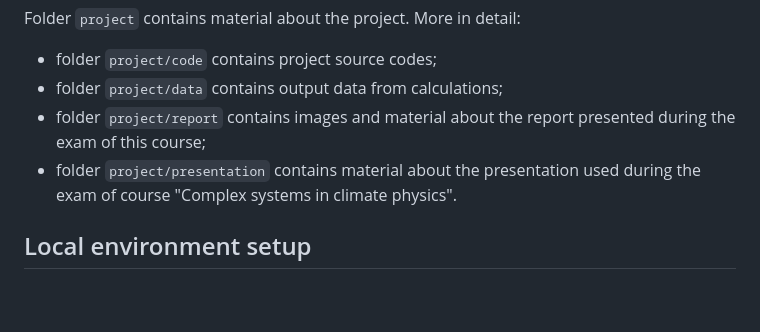
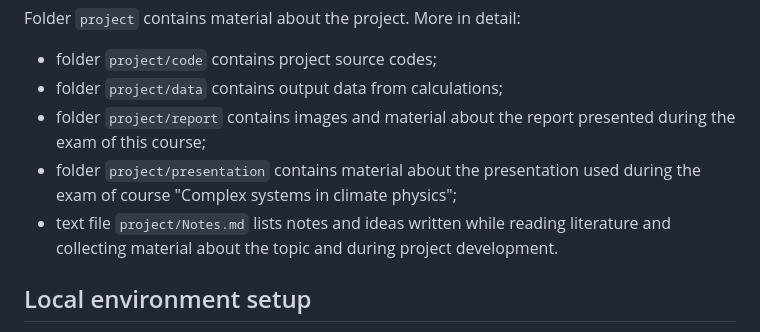
Before and after one commit to mirasac/algonume, a Markdown page: README.md, the part around the change. Rendered like a GitHub page; blank space fills up the shorter version.

```diff
--- a/README.md
+++ b/README.md
@@ -42,7 +42,8 @@ Folder `project` contains material about the project. More in detail:
 - folder `project/code` contains project source codes;
 - folder `project/data` contains output data from calculations;
 - folder `project/report` contains images and material about the report presented during the exam of this course;
-- folder `project/presentation` contains material about the presentation used during the exam of course "Complex systems in climate physics".
+- folder `project/presentation` contains material about the presentation used during the exam of course "Complex systems in climate physics";
+- text file `project/Notes.md` lists notes and ideas written while reading literature and collecting material about the topic and during project development.
 
 ## Local environment setup
 I have a PC with Windows 10 but a Unix environment is mandatory for the course. Since I already have a VM with an Ubuntu image, I use it for the purpose.
```
